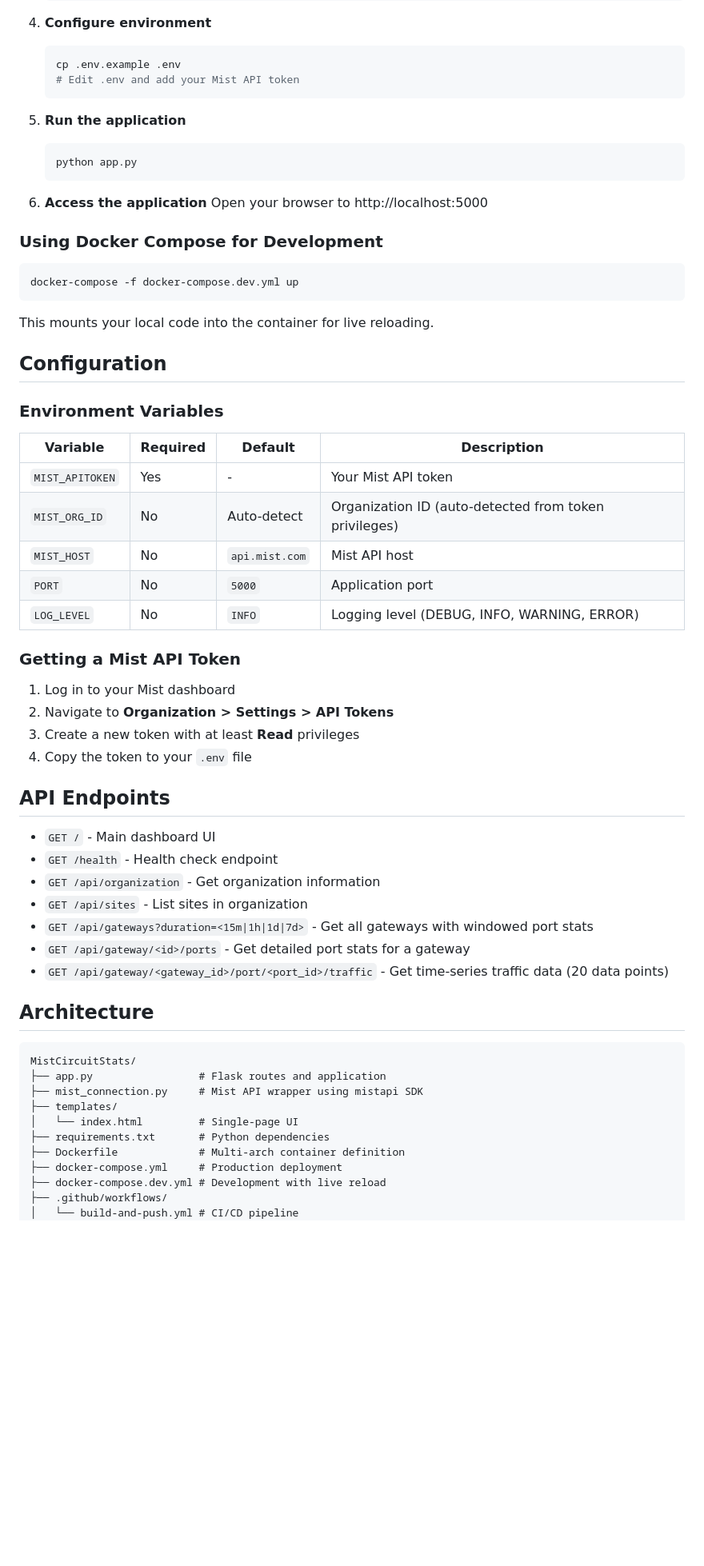
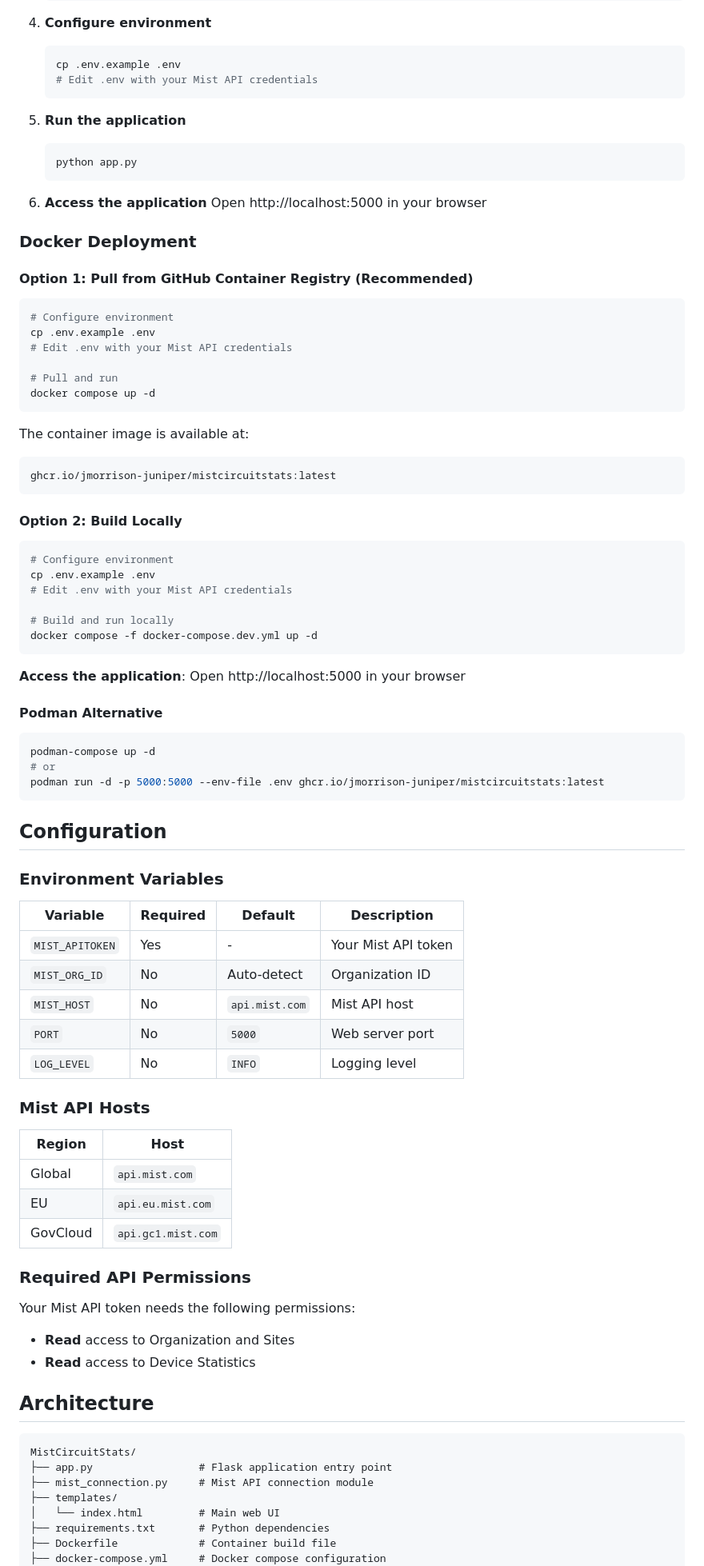
Before and after one commit to jmorrison-juniper/MistCircuitStats, a Markdown page: README.md, the part around one of its changes. Shown at 80% size. GitHub-like rendering; blank space fills up the shorter version.

````diff
--- a/README.md
+++ b/README.md
@@ -69,7 +47,7 @@ _Screenshots coming soon_
 4. **Configure environment**
    ```bash
    cp .env.example .env
-   # Edit .env and add your Mist API token
+   # Edit .env with your Mist API credentials
    ```
 
 5. **Run the application**
@@ -78,15 +56,46 @@ _Screenshots coming soon_
    ```
 
 6. **Access the application**
-   Open your browser to http://localhost:5000
+   Open http://localhost:5000 in your browser
 
-### Using Docker Compose for Development
+### Docker Deployment
+
+#### Option 1: Pull from GitHub Container Registry (Recommended)
 
 ```bash
-docker-compose -f docker-compose.dev.yml up
+# Configure environment
+cp .env.example .env
+# Edit .env with your Mist API credentials
+
+# Pull and run
+docker compose up -d
 ```
 
-This mounts your local code into the container for live reloading.
+The container image is available at:
+```
+ghcr.io/jmorrison-juniper/mistcircuitstats:latest
+```
+
+#### Option 2: Build Locally
+
+```bash
+# Configure environment
+cp .env.example .env
+# Edit .env with your Mist API credentials
+
+# Build and run locally
+docker compose -f docker-compose.dev.yml up -d
+```
+
+**Access the application**: Open http://localhost:5000 in your browser
+
+#### Podman Alternative
+
+```bash
+podman-compose up -d
+# or
+podman run -d -p 5000:5000 --env-file .env ghcr.io/jmorrison-juniper/mistcircuitstats:latest
+```
 
 ## Configuration
 
@@ -95,40 +104,34 @@ This mounts your local code into the container for live reloading.
 | Variable | Required | Default | Description |
 |----------|----------|---------|-------------|
 | `MIST_APITOKEN` | Yes | - | Your Mist API token |
-| `MIST_ORG_ID` | No | Auto-detect | Organization ID (auto-detected from token privileges) |
+| `MIST_ORG_ID` | No | Auto-detect | Organization ID |
 | `MIST_HOST` | No | `api.mist.com` | Mist API host |
-| `PORT` | No | `5000` | Application port |
-| `LOG_LEVEL` | No | `INFO` | Logging level (DEBUG, INFO, WARNING, ERROR) |
+| `PORT` | No | `5000` | Web server port |
+| `LOG_LEVEL` | No | `INFO` | Logging level |
 
-### Getting a Mist API Token
+### Mist API Hosts
 
-1. Log in to your Mist dashboard
-2. Navigate to **Organization > Settings > API Tokens**
-3. Create a new token with at least **Read** privileges
-4. Copy the token to your `.env` file
+| Region | Host |
+|--------|------|
+| Global | `api.mist.com` |
+| EU | `api.eu.mist.com` |
+| GovCloud | `api.gc1.mist.com` |
 
-## API Endpoints
+### Required API Permissions
 
-- `GET /` - Main dashboard UI
-- `GET /health` - Health check endpoint
-- `GET /api/organization` - Get organization information
-- `GET /api/sites` - List sites in organization
-- `GET /api/gateways?duration=<15m|1h|1d|7d>` - Get all gateways with windowed port stats
-- `GET /api/gateway/<id>/ports` - Get detailed port stats for a gateway
-- `GET /api/gateway/<gateway_id>/port/<port_id>/traffic` - Get time-series traffic data (20 data points)
+Your Mist API token needs the following permissions:
+- **Read** access to Organization and Sites
+- **Read** access to Device Statistics
 
 ## Architecture
 
 ```
 MistCircuitStats/
-├── app.py                 # Flask routes and application
-├── mist_connection.py     # Mist API wrapper using mistapi SDK
+├── app.py                 # Flask application entry point
+├── mist_connection.py     # Mist API connection module
 ├── templates/
-│   └── index.html         # Single-page UI
+│   └── index.html         # Main web UI
 ├── requirements.txt       # Python dependencies
-├── Dockerfile             # Multi-arch container definition
-├── docker-compose.yml     # Production deployment
-├── docker-compose.dev.yml # Development with live reload
-├── .github/workflows/
-│   └── build-and-push.yml # CI/CD pipeline
+├── Dockerfile             # Container build file
+├── docker-compose.yml     # Docker compose configuration
 ├── .env.example           # Environment template
````
Also changed, not shown: other parts of README.md (+45 -133 lines).
